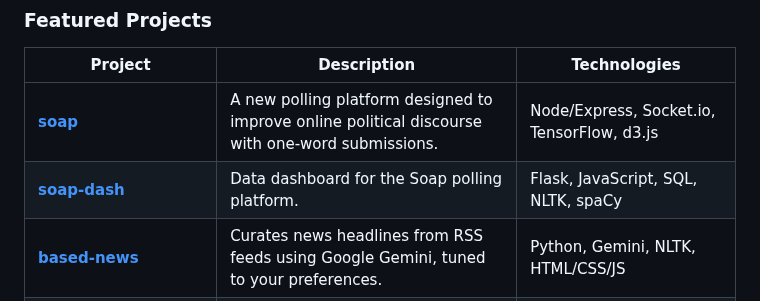
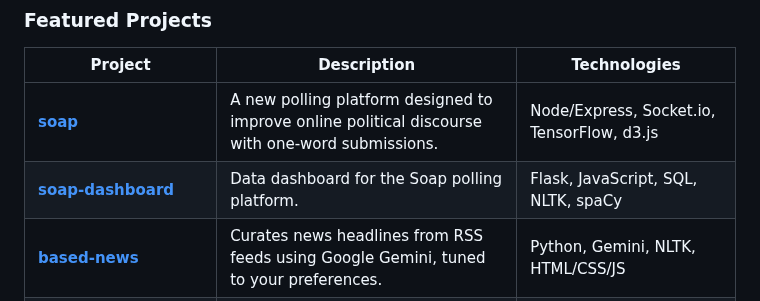
Before and after one commit to brayvid/brayvid, a Markdown page: README.md, the part around the change. Rendered like a GitHub page.

```diff
--- a/README.md
+++ b/README.md
@@ -43,7 +43,7 @@ VSCode, Jupyter, Git, Railway, Netlify
 | Project | Description | Technologies |
 |---|---|---|
 | **[soap](https://github.com/brayvid/soap)** | A new polling platform designed to improve online political discourse with one-word submissions. | Node/Express, Socket.io, TensorFlow, d3.js |
-| **[soap-dash](https://github.com/brayvid/soap-dash)** | Data dashboard for the Soap polling platform. | Flask, JavaScript, SQL, NLTK, spaCy |
+| **[soap-dashboard](https://github.com/brayvid/soap-dashboard)** | Data dashboard for the Soap polling platform. | Flask, JavaScript, SQL, NLTK, spaCy |
 | **[based-news](https://github.com/brayvid/based-news)** | Curates news headlines from RSS feeds using Google Gemini, tuned to your preferences. | Python, Gemini, NLTK, HTML/CSS/JS |
 | **[stock-returns](https://github.com/brayvid/stock-returns)** | Compare returns of securities and portfolios against a benchmark. |Flask, yfinance, pandas, matplotlib |
 | **[trading-algorithm](https://github.com/brayvid/trading-algorithm)** | Flatiron School Data Science Bootcamp Capstone Project. | Python, QuantConnect, finance |
```
